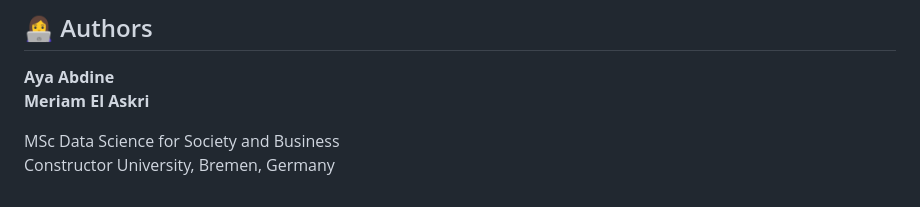
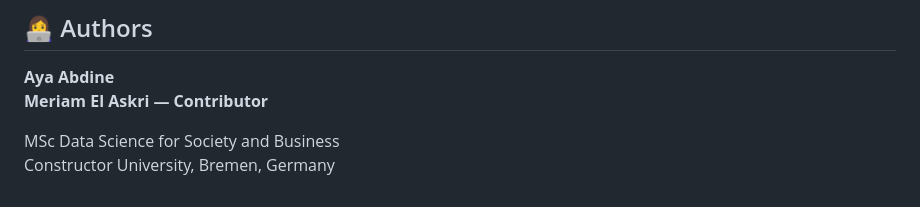
Before and after one commit to ayaa137/Neural-Trees-Data-Mining, a Markdown page: README.md, the part around the change. Rendered like a GitHub page.

Commit message:
Update author credit for Meriam El Askri

```diff
--- a/README.md
+++ b/README.md
@@ -230,7 +230,7 @@ Overall, Neural Trees provide an interesting combination of neural-network optim
 ## 👩‍💻 Authors
 
 **Aya Abdine**
-**Meriam El Askri**
+**Meriam El Askri — Contributor**
 
 MSc Data Science for Society and Business
 Constructor University, Bremen, Germany
```
